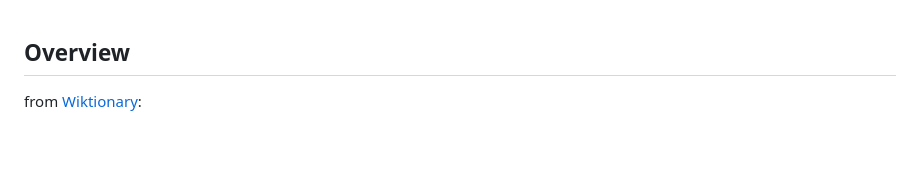
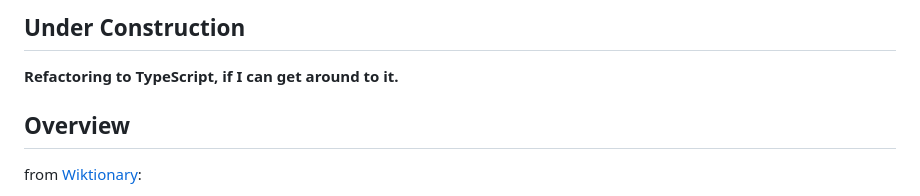
Before and after one commit to drewherron/Toponymia, a Markdown page: README.md, the part around the change. Drawn GitHub-style; blank space fills up the shorter version.

```diff
--- a/README.md
+++ b/README.md
@@ -1,3 +1,6 @@
+## Under Construction
+**Refactoring to TypeScript, if I can get around to it.**
+
 ## Overview
 from [Wiktionary](https://en.wiktionary.org/wiki/toponym):
 
```
